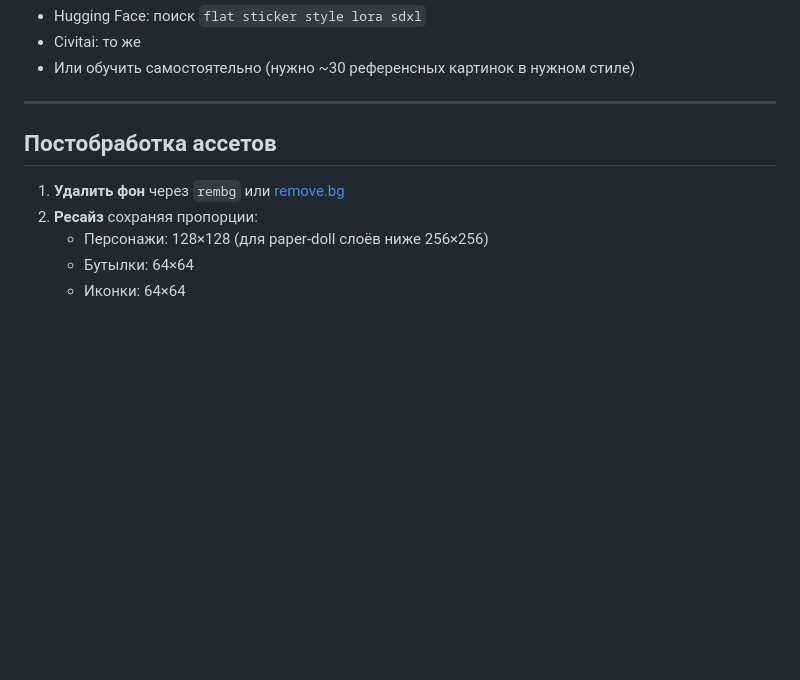
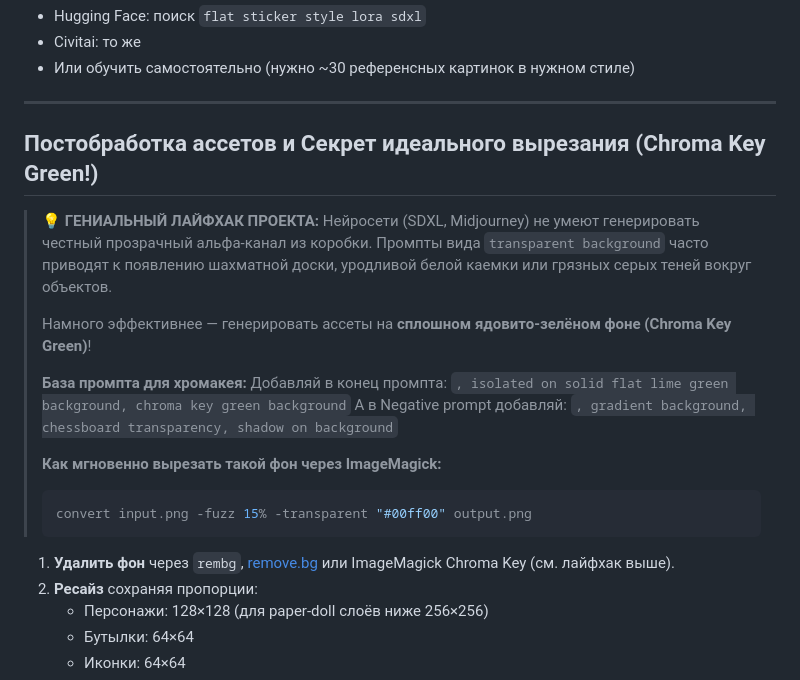
Before and after one commit to singidranta/MoneyRoll, a Markdown page: docs/STYLE_PROMPTS.md, the part around the change. Drawn GitHub-style; blank space fills up the shorter version.

Commit message:
docs: добавлен гениальный лайфхак про хромакей на зеленом фоне от пользователя
Co-authored-by: arena-agent <297053741+arena-agent@users.noreply.github.com>

````diff
--- a/docs/STYLE_PROMPTS.md
+++ b/docs/STYLE_PROMPTS.md
@@ -138,9 +138,23 @@ game UI icon style, [ICON SUBJECT HERE]
 
 ---
 
-## Постобработка ассетов
+## Постобработка ассетов и Секрет идеального вырезания (Chroma Key Green!)
 
-1. **Удалить фон** через `rembg` или [remove.bg](https://remove.bg)
+> 💡 **ГЕНИАЛЬНЫЙ ЛАЙФХАК ПРОЕКТА:**
+> Нейросети (SDXL, Midjourney) не умеют генерировать честный прозрачный альфа-канал из коробки. Промпты вида `transparent background` часто приводят к появлению шахматной доски, уродливой белой каемки или грязных серых теней вокруг объектов.
+>
+> Намного эффективнее — генерировать ассеты на **сплошном ядовито-зелёном фоне (Chroma Key Green)**!
+>
+> **База промпта для хромакея:**
+> Добавляй в конец промпта: `, isolated on solid flat lime green background, chroma key green background`
+> А в Negative prompt добавляй: `, gradient background, chessboard transparency, shadow on background`
+>
+> **Как мгновенно вырезать такой фон через ImageMagick:**
+> ```bash
+> convert input.png -fuzz 15% -transparent "#00ff00" output.png
+> ```
+
+1. **Удалить фон** через `rembg`, [remove.bg](https://remove.bg) или ImageMagick Chroma Key (см. лайфхак выше).
 2. **Ресайз** сохраняя пропорции:
    - Персонажи: 128×128 (для paper-doll слоёв ниже 256×256)
    - Бутылки: 64×64
````
